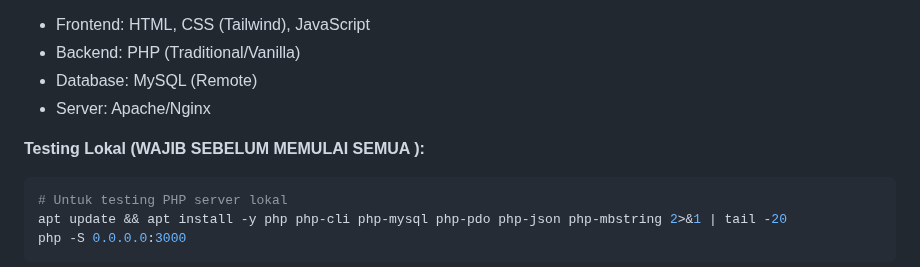
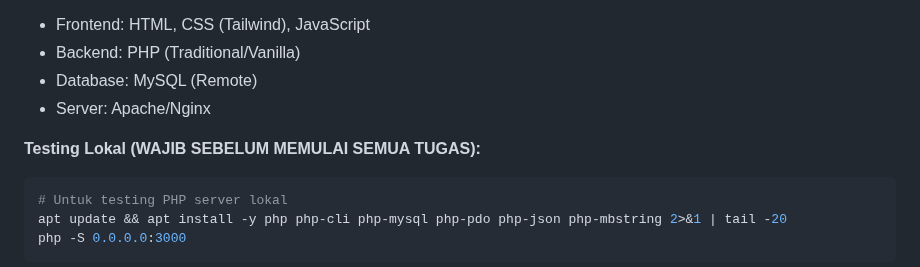
Before and after one commit to tekrabyte/posm, a Markdown page: test_result.md, the part around the change. Rendered like a GitHub page.

Commit message:
auto-commit for 5b6f278f-7e0d-49a3-8889-c7c6aaca2d10

````diff
--- a/test_result.md
+++ b/test_result.md
@@ -17,7 +17,7 @@ Ini adalah Aplikasi POS dengan PHP tradisional dan database MySQL (remote) yang
 - Database: MySQL (Remote)
 - Server: Apache/Nginx
 
-**Testing Lokal (WAJIB SEBELUM MEMULAI SEMUA ):**
+**Testing Lokal (WAJIB SEBELUM MEMULAI SEMUA TUGAS):**
 ```bash
 # Untuk testing PHP server lokal
 apt update && apt install -y php php-cli php-mysql php-pdo php-json php-mbstring 2>&1 | tail -20
````
